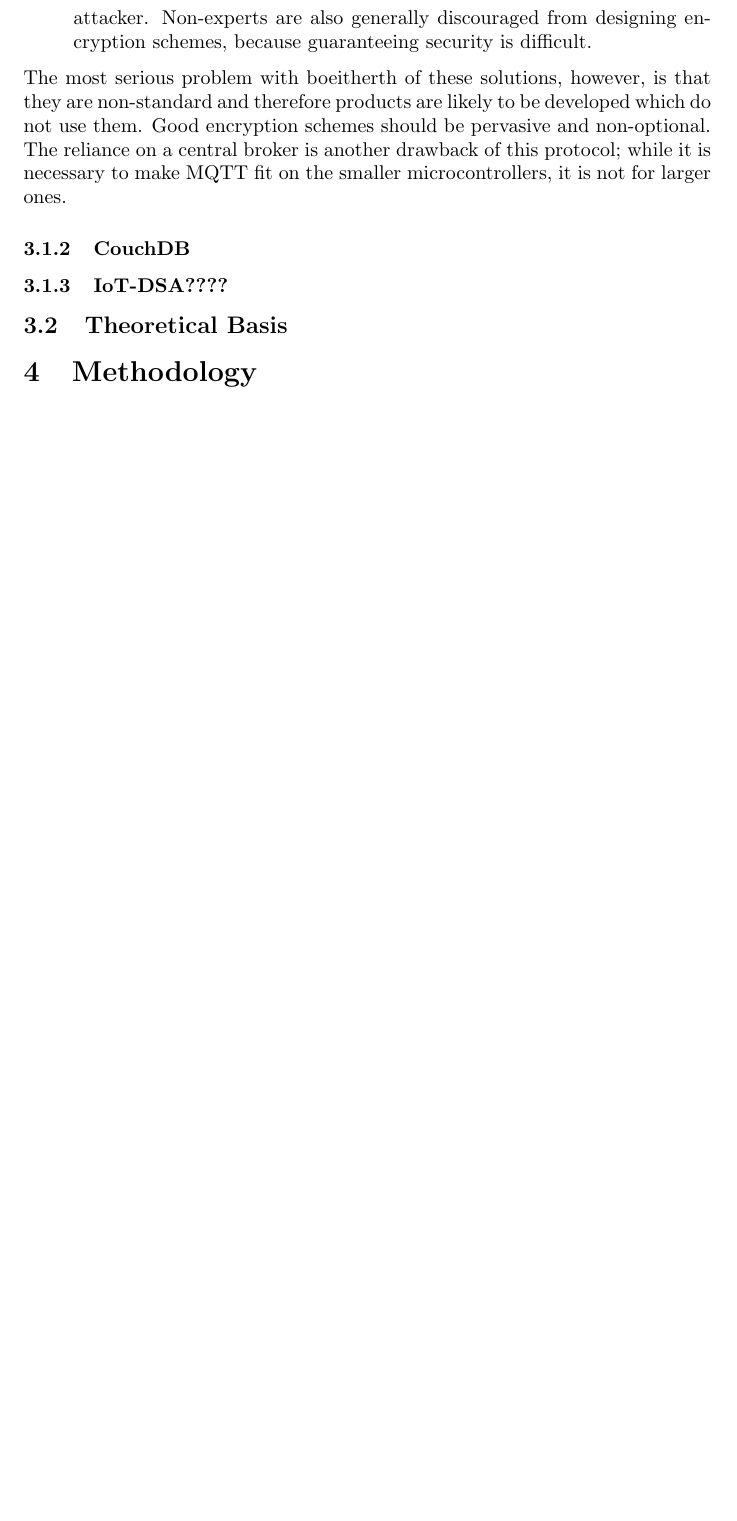
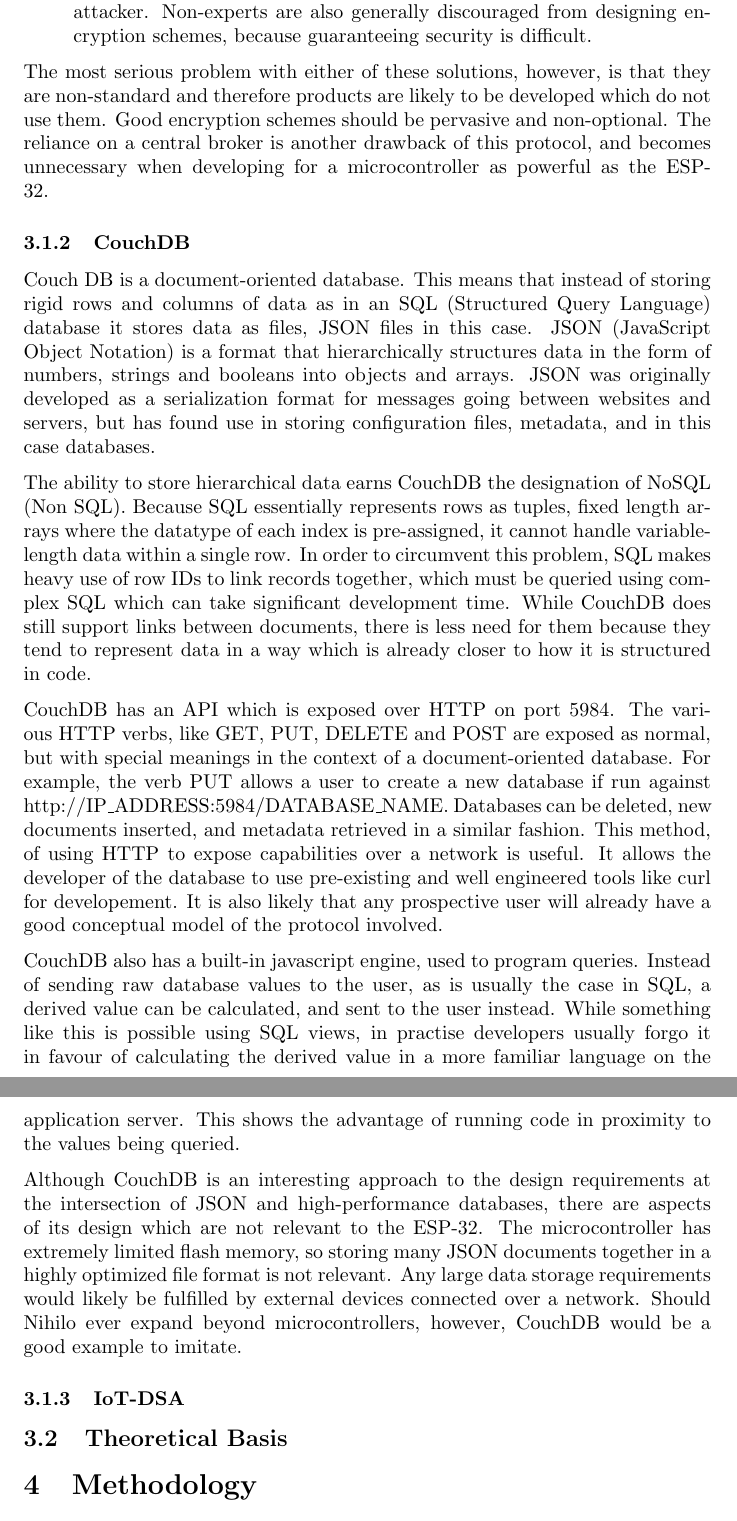
Before and after one commit to Threadnaught/Nihilo-ESP32, a LaTeX document (diss/diss.tex): part of page 4 of 21 before the commit and two parts of pages 4 and 5 of 22 after it, the two joined at a grey line, cut so that both start at the same text, the shorter picture padded with empty space. Compiled offline with pdfLaTeX.

Commit message:
CouchDB section done

```diff
--- a/diss/diss.tex
+++ b/diss/diss.tex
@@ -62,10 +62,25 @@
 \item The payload can be encrypted using a user-designed encryption scheme. While this would be end-to-end encrypted, the message type and all other information other than the payload would again be visible to an attacker. Non-experts are also generally discouraged from designing encryption schemes, because guaranteeing security is difficult.
 \end{itemize}
 
-The most serious problem with boeitherth of these solutions, however, is that they are non-standard and therefore products are likely to be developed which do not use them. Good encryption schemes should be pervasive and non-optional. The reliance on a central broker is another drawback of this protocol; while it is necessary to make MQTT fit on the smaller microcontrollers, it is not for larger ones.
+The most serious problem with either of these solutions, however, is that they are non-standard and therefore products are likely to be developed which do not use them. Good encryption schemes should be pervasive and non-optional. The reliance on a central broker is another drawback of this protocol, and becomes unnecessary when developing for a microcontroller as powerful as the ESP-32.
 
 \subsubsection{CouchDB}
-\subsubsection{IoT-DSA????}
+
+Couch DB is a document-oriented database. This means that instead of storing rigid rows and columns of data as in an SQL (Structured Query Language) database it stores data as files, JSON files in this case. JSON (JavaScript Object Notation) is a format that hierarchically structures data in the form of numbers, strings and booleans into objects and arrays. JSON was originally developed as a serialization format for messages going between websites and servers, but has found use in storing configuration files, metadata, and in this case databases.
+
+The ability to store hierarchical data earns CouchDB the designation of NoSQL (Non SQL). Because SQL essentially represents rows as tuples, fixed length arrays where the datatype of each index is pre-assigned, it cannot handle variable-length data within a single row. In order to circumvent this problem, SQL makes heavy use of row IDs to link records together, which must be queried using complex SQL which can take significant development time. While CouchDB does still support links between documents, there is less need for them because they tend to represent data in a way which is already closer to how it is structured in code.
+
+CouchDB has an API which is exposed over HTTP on port 5984. The various HTTP verbs, like GET, PUT, DELETE and POST are exposed as normal, but with special meanings in the context of a document-oriented database. For example, the verb PUT allows a user to create a new database if run against http://IP\_ADDRESS:5984/DATABASE\_NAME. Databases can be deleted, new documents inserted, and metadata retrieved in a similar fashion. This method, of using HTTP to expose capabilities over a network is useful. It allows the developer of the database to use pre-existing and well engineered tools like curl for developement. It is also likely that any prospective user will already have a good conceptual model of the protocol involved.
+
+CouchDB also has a built-in javascript engine, used to program queries. Instead of sending raw database values to the user, as is usually the case in SQL, a derived value can be calculated, and sent to the user instead. While something like this is possible using SQL views, in practise developers usually forgo it in favour of calculating the derived value in a more familiar language on the application server. This shows the advantage of running code in proximity to the values being queried.
+
+Although CouchDB is an interesting approach to the design requirements at the intersection of JSON and high-performance databases, there are aspects of its design which are not relevant to the ESP-32. The microcontroller has extremely limited flash memory, so storing many JSON documents together in a highly optimized file format is not relevant. Any large data storage requirements would likely be fulfilled by external devices connected over a network. Should Nihilo ever expand beyond microcontrollers, however, CouchDB would be a good example to imitate.
+
+\subsubsection{IoT-DSA}
+
+
+
+
 \subsection{Theoretical Basis}
 
 \section{Methodology}
```
Also changed, not shown: diss/diss.tex (4 more changed lines).
